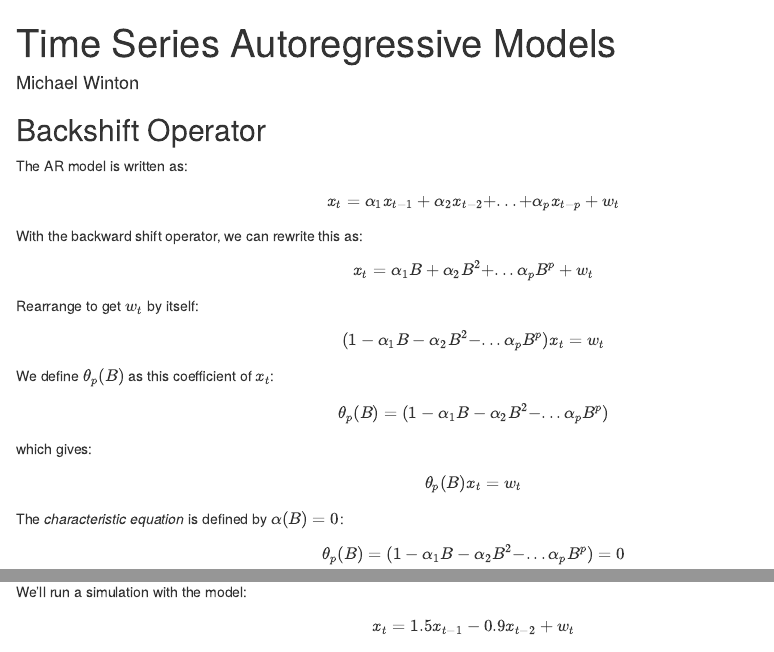
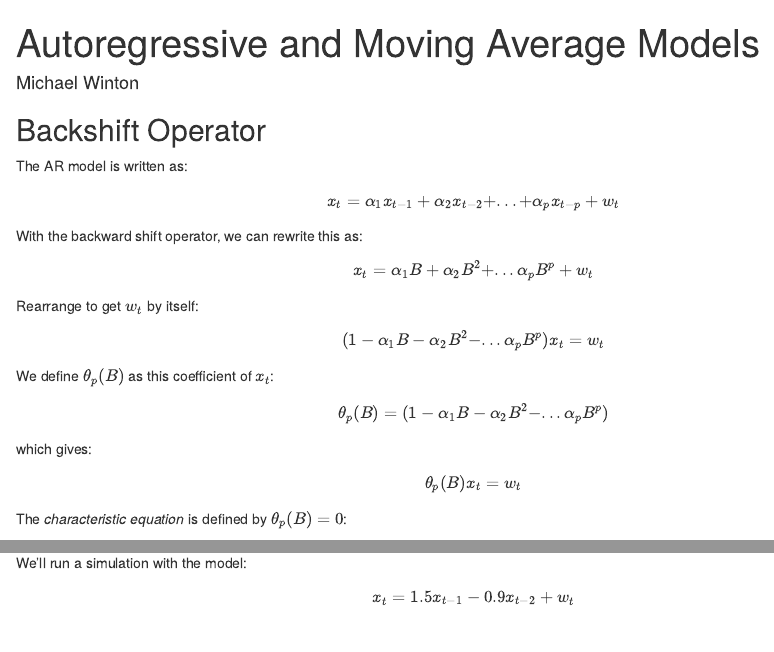
Before and after one commit to mwinton/W271-Notes, an R Markdown document (Time Series Autoregressive Models.Rmd): the page in a window 1100 px wide, from its top, and a second part further down, joined at a grey line. Rendered offline with R 4.5, knitr and Pandoc, with nearby package versions; code that draws random numbers runs with fixed seeds of ours; some code elsewhere in the file could not run offline.

Commit message:
fixed typo

```diff
--- a/Time Series Autoregressive Models.Rmd
+++ b/Time Series Autoregressive Models.Rmd
@@ -1,5 +1,5 @@
 ---
-title: "Time Series Autoregressive Models"
+title: "Autoregressive and Moving Average Models"
 author: "Michael Winton"
 date: \today
 output:
@@ -35,7 +35,7 @@ $$ \theta_p(B) =  (1 - \alpha_1 B - \alpha_2 B^2 - ... \alpha_p B^p) $$
 which gives:
 $$ \theta_p(B) x_t =w_t$$
 
-The _characteristic equation_ is defined by $\alpha(B) = 0$:
+The _characteristic equation_ is defined by $\theta_p(B) = 0$:
 
 $$ \theta_p(B) =  (1 - \alpha_1 B - \alpha_2 B^2 - ... \alpha_p B^p) = 0 $$
 
```
Also changed, not shown: Time_Series_Autoregressive_Models.html.
